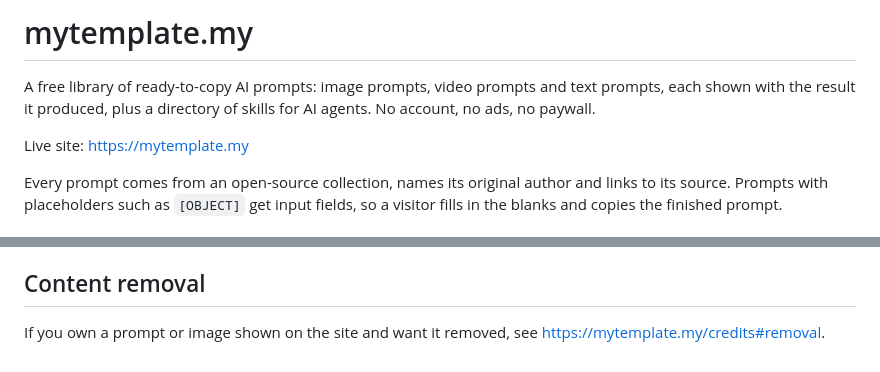
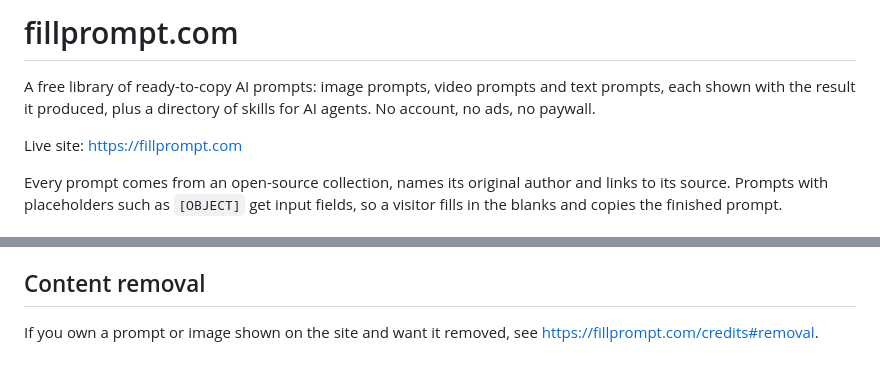
Before and after one commit to anubhavaanand/fillprompt, a Markdown page: README.md, 2 parts joined by grey strips. Rendered like a GitHub page.

```diff
--- a/README.md
+++ b/README.md
@@ -1,8 +1,8 @@
-# mytemplate.my
+# fillprompt.com
 
 A free library of ready-to-copy AI prompts: image prompts, video prompts and text prompts, each shown with the result it produced, plus a directory of skills for AI agents. No account, no ads, no paywall.
 
-Live site: https://mytemplate.my
+Live site: https://fillprompt.com
 
 Every prompt comes from an open-source collection, names its original author and links to its source. Prompts with placeholders such as `[OBJECT]` get input fields, so a visitor fills in the blanks and copies the finished prompt.
 
@@ -90,4 +90,4 @@ The "prompts copied" numbers come from two Supabase database functions, `mt_copy
 
 ## Content removal
 
-If you own a prompt or image shown on the site and want it removed, see https://mytemplate.my/credits#removal.
+If you own a prompt or image shown on the site and want it removed, see https://fillprompt.com/credits#removal.
```
Also changed, not shown: brand/kofi-cover.jpg, public/og.png, 15 other files.
